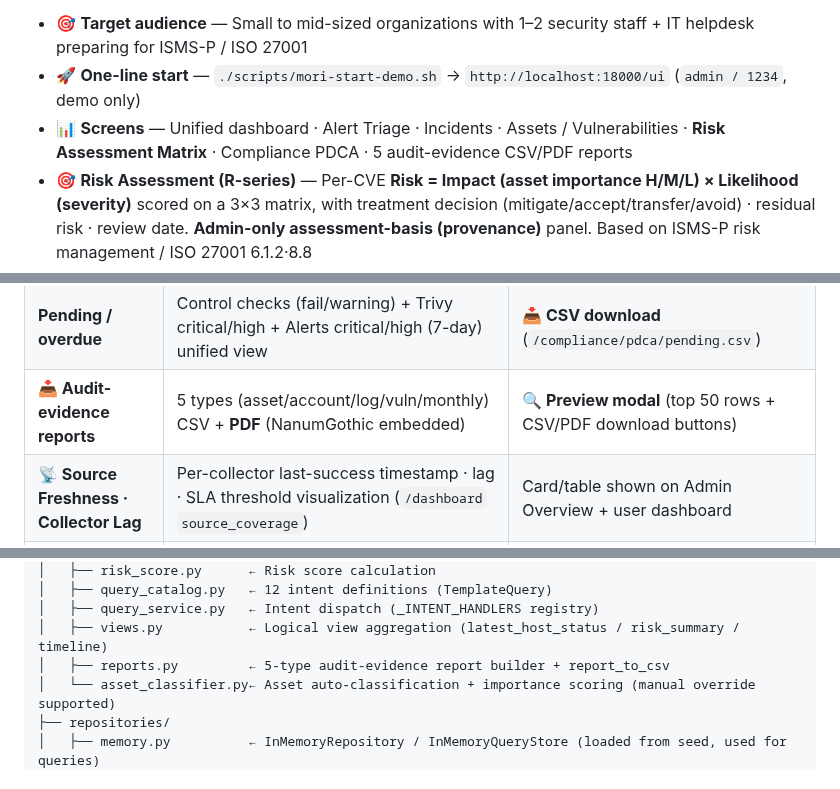
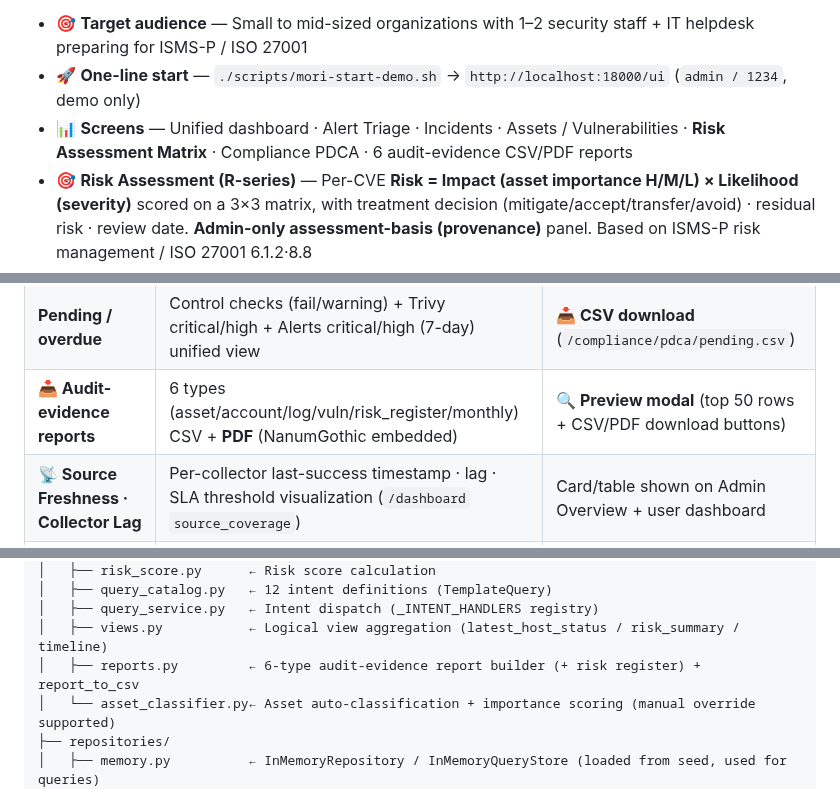
Before and after one commit to saranf/mori-soc, a Markdown page: README.en.md, 3 parts joined by grey strips. Rendered like a GitHub page.

Commit message:
README: 증적 리포트 5종 → 6종(위험성 평가 대장 추가) 반영 (한/영)

```diff
--- a/README.en.md
+++ b/README.en.md
@@ -15,7 +15,7 @@ A one-line (`docker compose up -d`) **ISMS-P / ISO 27001 audit-evidence accumula
 
 - 🎯 **Target audience** — Small to mid-sized organizations with 1–2 security staff + IT helpdesk preparing for ISMS-P / ISO 27001
 - 🚀 **One-line start** — `./scripts/mori-start-demo.sh` → `http://localhost:18000/ui` (`admin / 1234`, demo only)
-- 📊 **Screens** — Unified dashboard · Alert Triage · Incidents · Assets / Vulnerabilities · **Risk Assessment Matrix** · Compliance PDCA · 5 audit-evidence CSV/PDF reports
+- 📊 **Screens** — Unified dashboard · Alert Triage · Incidents · Assets / Vulnerabilities · **Risk Assessment Matrix** · Compliance PDCA · 6 audit-evidence CSV/PDF reports
 - 🎯 **Risk Assessment (R-series)** — Per-CVE **Risk = Impact (asset importance H/M/L) × Likelihood (severity)** scored on a 3×3 matrix, with treatment decision (mitigate/accept/transfer/avoid) · residual risk · review date. **Admin-only assessment-basis (provenance)** panel. Based on ISMS-P risk management / ISO 27001 6.1.2·8.8
 - 🔐 **Role-aware screens** — Risk assessment is **admin·security only**; infra/helpdesk see only **their servers' vulnerabilities & remediation rate**. The dashboard is a **role-aware security hero + 24h/12h infra status (Zabbix/Wazuh deep links)**, with **panel editing** for per-user widget selection (persisted)
 - 🌐 **Multi-language UI** — Korean / English toggle on every page (login, dashboard, admin console); moved from a fixed top-right widget into the **account menu (👤)**, persisted in a cookie + localStorage and switches instantly without a reload
@@ -164,7 +164,7 @@ A guidance modal automatically surfaces so that host-level bulk plans don't conf
 | **📋 Incident management** | Create / state change / note / date filter / text search / CSV download + change history | CSV download triggers "history not included" guidance modal |
 | **✅ Compliance PDCA** | Plan/Do/Check/Act 4-stage cards, per-category Pass/Fail/Warning table | **Click Do card → unified pending items modal** (controls + Trivy + Alerts) |
 | **Pending / overdue** | Control checks (fail/warning) + Trivy critical/high + Alerts critical/high (7-day) unified view | **📥 CSV download** (`/compliance/pdca/pending.csv`) |
-| **📥 Audit-evidence reports** | 5 types (asset/account/log/vuln/monthly) CSV + **PDF** (NanumGothic embedded) | **🔍 Preview modal** (top 50 rows + CSV/PDF download buttons) |
+| **📥 Audit-evidence reports** | 6 types (asset/account/log/vuln/risk_register/monthly) CSV + **PDF** (NanumGothic embedded) | **🔍 Preview modal** (top 50 rows + CSV/PDF download buttons) |
 | **📡 Source Freshness · Collector Lag** | Per-collector last-success timestamp · lag · SLA threshold visualization (`/dashboard` `source_coverage`) | Card/table shown on Admin Overview + user dashboard |
 | **🔀 Cross-validation** | Zabbix × Fleet × Trivy host mapping diff / unmapped asset detection | source_coverage / orphan check |
 | **💬 Natural language queries (FAB)** | 12-intent dispatch (alert_summary, offline_hosts, top_vulnerable_hosts, host_timeline, …) | `/interpret` + `/query` |
@@ -287,7 +287,7 @@ src/mori_soc/
 │   ├── query_catalog.py   ← 12 intent definitions (TemplateQuery)
 │   ├── query_service.py   ← Intent dispatch (_INTENT_HANDLERS registry)
 │   ├── views.py           ← Logical view aggregation (latest_host_status / risk_summary / timeline)
-│   ├── reports.py         ← 5-type audit-evidence report builder + report_to_csv
+│   ├── reports.py         ← 6-type audit-evidence report builder (+ risk register) + report_to_csv
 │   └── asset_classifier.py← Asset auto-classification + importance scoring (manual override supported)
 ├── repositories/
 │   ├── memory.py          ← InMemoryRepository / InMemoryQueryStore (loaded from seed, used for queries)
```
Also changed, not shown: other parts of README.en.md (+1 -1 lines), README.md (+3 -3 lines).
